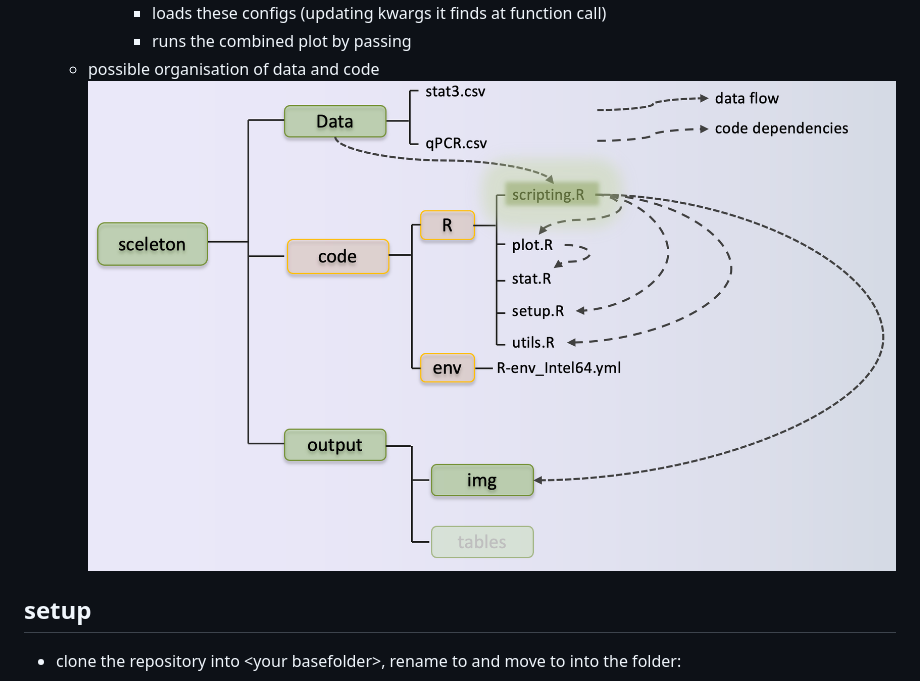
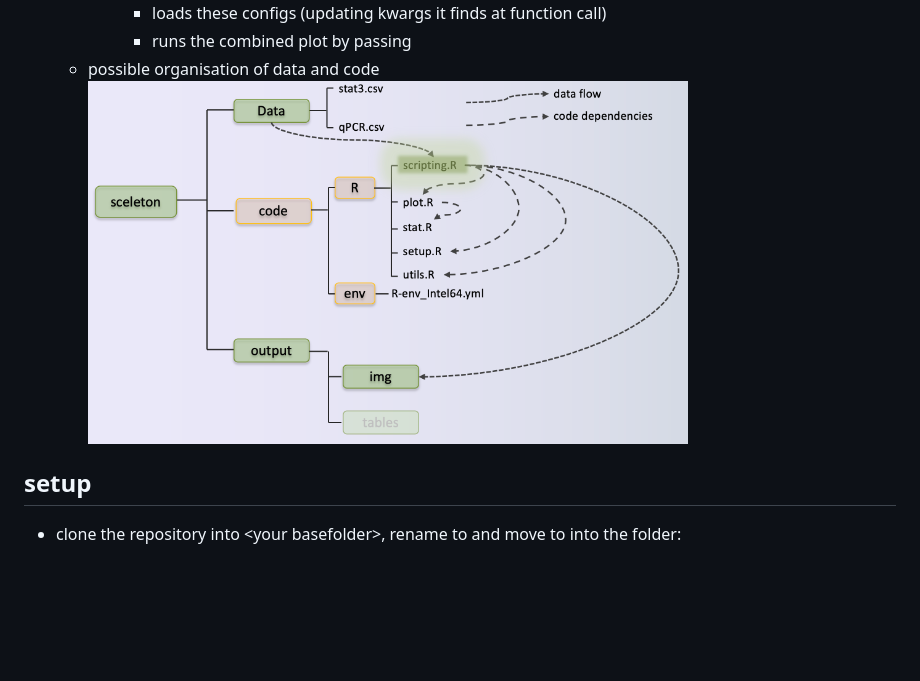
Before and after one commit to Mar111tiN/projectsceleton, a Markdown page: README.md, the part around the change. Rendered like a GitHub page; pictures changed too: info/R_folder_small.png (added); blank space fills up the shorter version.

Commit message:
add figure to README

```diff
--- a/README.md
+++ b/README.md
@@ -32,7 +32,7 @@
             * loads these configs (updating kwargs it finds at function call)
             * runs the combined plot by passing
     * possible organisation of data and code
-![R project structure](https://github.com/Mar111tiN/projectsceleton/blob/master/info/R_folder.png?raw=true)
+![R project structure](https://github.com/Mar111tiN/projectsceleton/blob/master/info/R_folder_small.png?raw=true)
 ## setup
 * clone the repository into \<your basefolder\>, rename to <projectfolder> and move to into the folder:
    + `cd <basefolder> && git clone git@github.com:Mar111tiN/projectsceleton.git`
```
